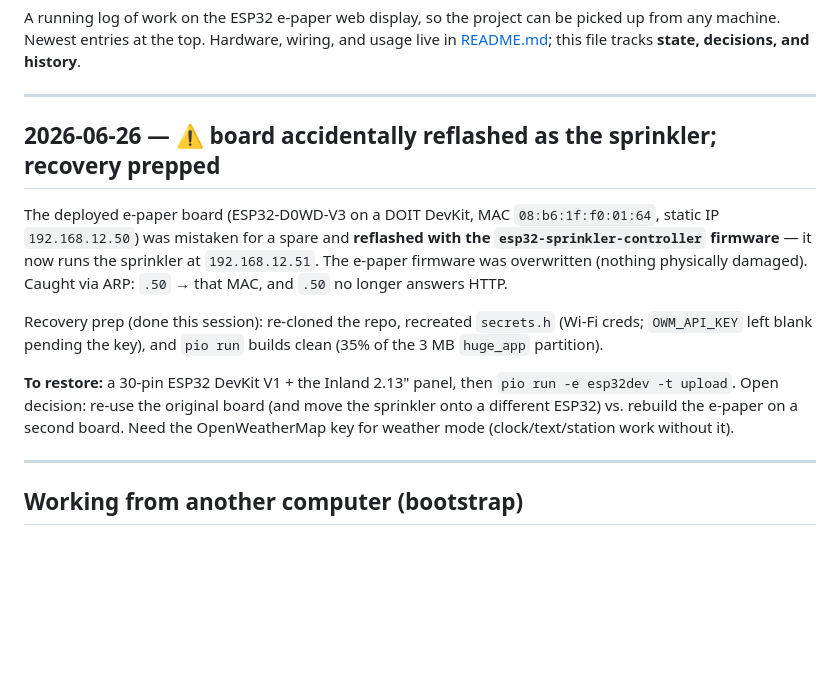
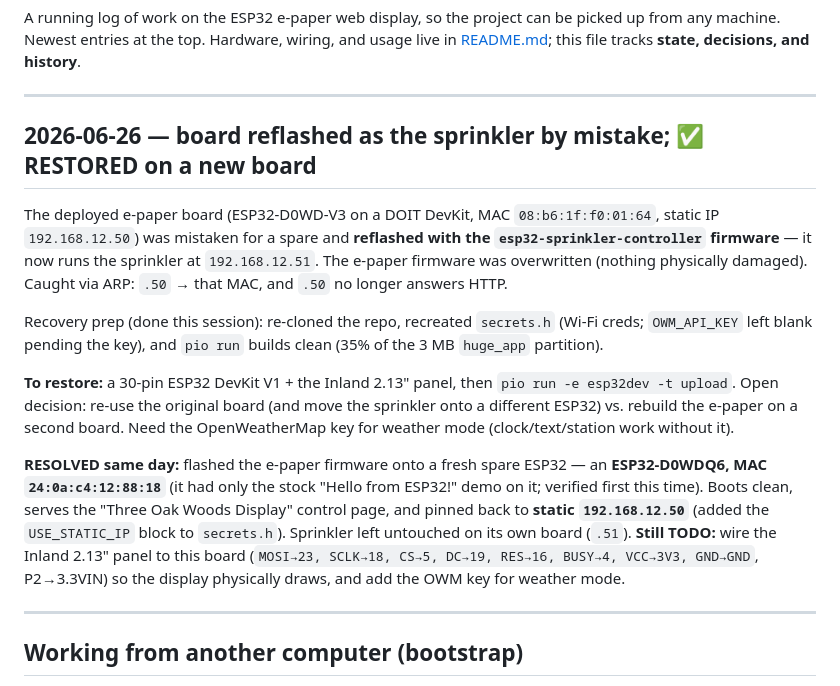
Before and after one commit to jdburgie/esp32-epaper-web, a Markdown page: JOURNAL.md, the part around the change. Rendered like a GitHub page; blank space fills up the shorter version.

Commit message:
Journal: e-paper RESTORED on a fresh board, pinned to .50
Flashed the e-paper firmware onto a spare ESP32-D0WDQ6 (MAC
24:0a:c4:12:88:18, was just the stock Hello-from-ESP32 demo). Serves the
control page, static IP 192.168.12.50. Panel wiring + OWM key still TODO.

Co-Authored-By: Claude Opus 4.8 <noreply@anthropic.com>

```diff
--- a/JOURNAL.md
+++ b/JOURNAL.md
@@ -7,7 +7,7 @@ history**.
 
 ---
 
-## 2026-06-26 — ⚠️ board accidentally reflashed as the sprinkler; recovery prepped
+## 2026-06-26 — board reflashed as the sprinkler by mistake; ✅ RESTORED on a new board
 
 The deployed e-paper board (ESP32-D0WD-V3 on a DOIT DevKit, MAC `08:b6:1f:f0:01:64`,
 static IP `192.168.12.50`) was mistaken for a spare and **reflashed with the
@@ -23,6 +23,15 @@ Recovery prep (done this session): re-cloned the repo, recreated `secrets.h` (Wi
 `pio run -e esp32dev -t upload`. Open decision: re-use the original board (and move the
 sprinkler onto a different ESP32) vs. rebuild the e-paper on a second board. Need the
 OpenWeatherMap key for weather mode (clock/text/station work without it).
+
+**RESOLVED same day:** flashed the e-paper firmware onto a fresh spare ESP32 — an
+**ESP32-D0WDQ6, MAC `24:0a:c4:12:88:18`** (it had only the stock "Hello from ESP32!"
+demo on it; verified first this time). Boots clean, serves the "Three Oak Woods Display"
+control page, and pinned back to **static `192.168.12.50`** (added the `USE_STATIC_IP`
+block to `secrets.h`). Sprinkler left untouched on its own board (`.51`). **Still TODO:**
+wire the Inland 2.13" panel to this board (`MOSI→23, SCLK→18, CS→5, DC→19, RES→16,
+BUSY→4, VCC→3V3, GND→GND`, P2→3.3VIN) so the display physically draws, and add the OWM
+key for weather mode.
 
 ---
 
```
